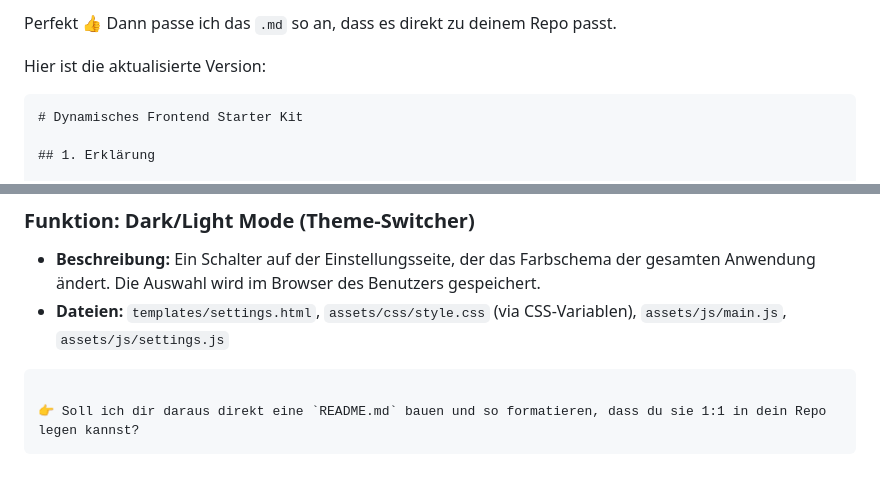
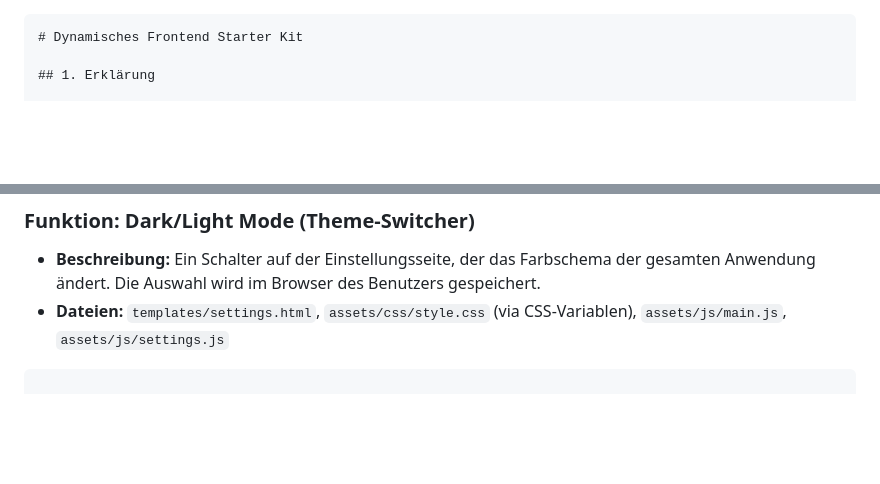
Before and after one commit to oliverschmidt99/WebScaffold, a Markdown page: README.md, 2 parts joined by grey strips. Rendered like a GitHub page; blank space fills up the shorter version.

`````diff
--- a/README.md
+++ b/README.md
@@ -1,7 +1,3 @@
-Perfekt 👍 Dann passe ich das `.md` so an, dass es direkt zu deinem Repo passt.
-
-Hier ist die aktualisierte Version:
-
 ````markdown
 # Dynamisches Frontend Starter Kit
 
@@ -165,6 +161,3 @@ Dieses Template enthält mehrere wiederverwendbare UI-Komponenten, die du einfac
 - **Dateien:** `templates/settings.html`, `assets/css/style.css` (via CSS-Variablen), `assets/js/main.js`, `assets/js/settings.js`
 
 ```
-
-👉 Soll ich dir daraus direkt eine `README.md` bauen und so formatieren, dass du sie 1:1 in dein Repo legen kannst?
-```
`````
